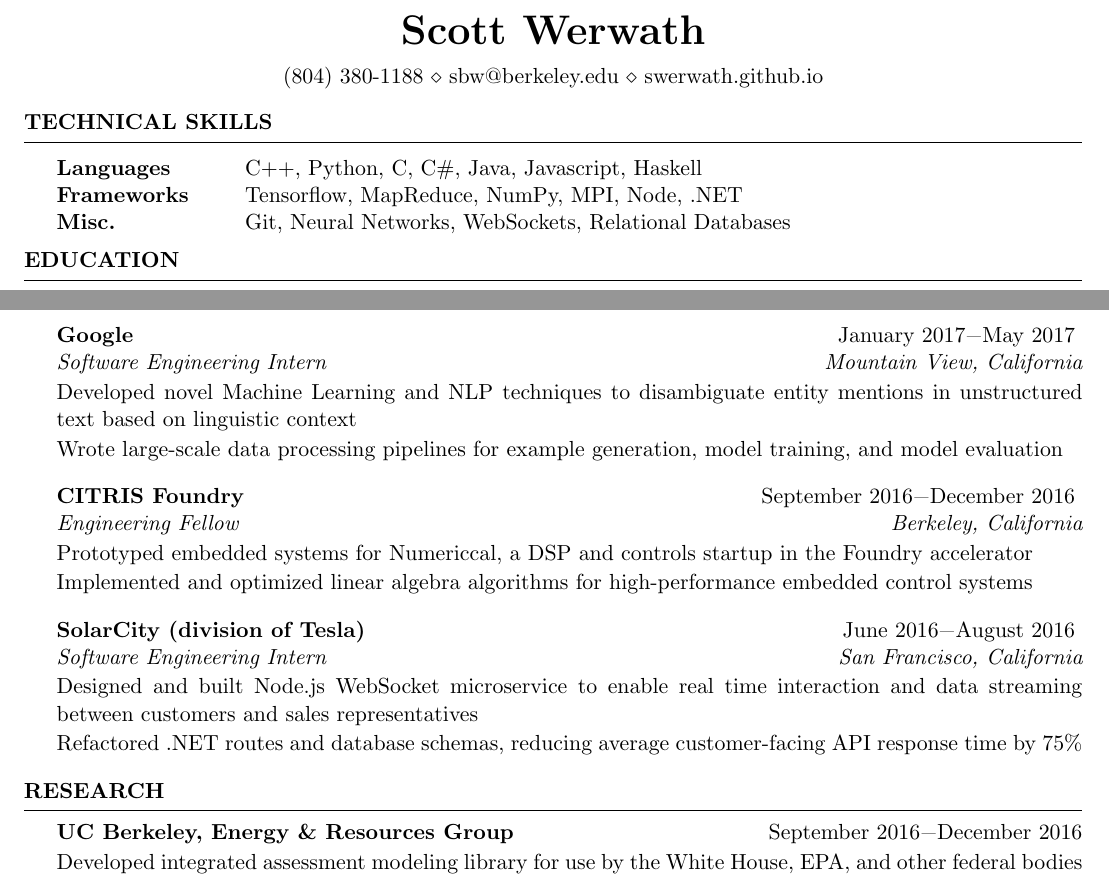
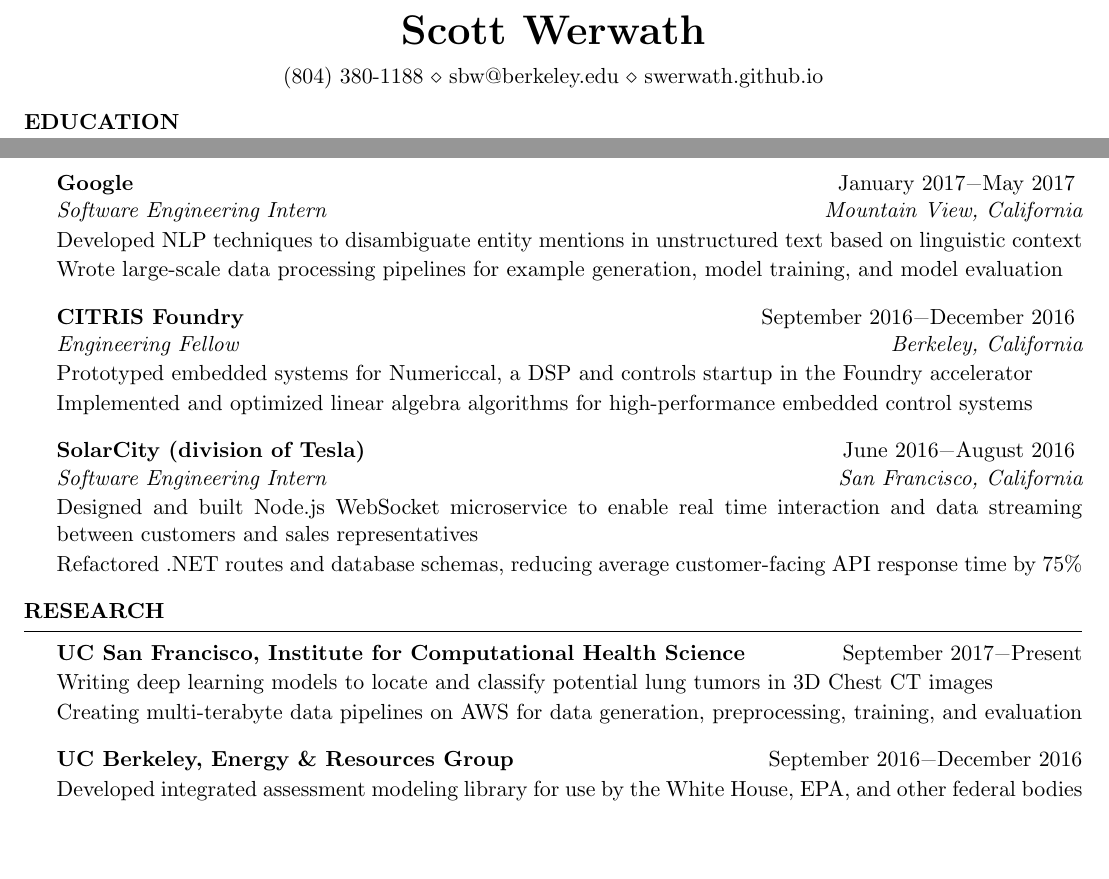
Before and after one commit to swerwath/swerwath.github.io, a LaTeX CV (resume/ScottWerwathCV.tex): two parts of the page, joined at a grey line, cut so that both start at the same text, the shorter picture padded with empty space. Compiled offline with pdfLaTeX.

Commit message:
Updated CV

```diff
--- a/resume/ScottWerwathCV.tex
+++ b/resume/ScottWerwathCV.tex
@@ -34,15 +34,6 @@
 %	TECHNICAL STRENGTHS SECTION
 %----------------------------------------------------------------------------------------
 
-\begin{rSection}{Technical Skills}
-\begin{tabular}{ @{} >{\bfseries}l @{\hspace{6ex}} l }
-Languages & C++, Python, C, C\#, Java, Javascript, Haskell \\
-Frameworks & Tensorflow, MapReduce, NumPy, MPI, Node, .NET \\
-Misc. & Git, Neural Networks, WebSockets, Relational Databases
-\end{tabular}
-
-\end{rSection}
-
 %----------------------------------------------------------------------------------------
 %	EDUCATION SECTION
 %----------------------------------------------------------------------------------------
@@ -62,7 +53,7 @@
 \item[] Integrated new service into profiling tool deployed across every host in Facebook's fleet, reducing its p90 memory usage by 20\% and allowing for the use of more accurate sampling techniques
 \end{rSubsection}
 \begin{rSubsection}{Google}{January 2017\textminus May 2017}{Software Engineering Intern}{Mountain View, California}
-\item[] Developed novel Machine Learning and NLP techniques to disambiguate entity mentions in unstructured text based on linguistic context
+\item[] Developed NLP techniques to disambiguate entity mentions in unstructured text based on linguistic context
 \item[] Wrote large-scale data processing pipelines for example generation, model training, and model evaluation
 \end{rSubsection}
 \begin{rSubsection}{CITRIS Foundry}{September 2016\textminus December 2016}{Engineering Fellow}{Berkeley, California}
@@ -78,6 +69,10 @@
 
 
 \begin{rSection}{Research}
+\begin{rSubsection}{UC San Francisco,  Institute for Computational Health Science}{September 2017\textminus Present}{}{}
+\item[] Writing deep learning models to locate and classify potential lung tumors in 3D Chest CT images
+\item[] Creating multi-terabyte data pipelines on AWS for data generation, preprocessing, training, and evaluation
+\end{rSubsection}
 \begin{rSubsection}{UC Berkeley, Energy \& Resources Group}{September 2016\textminus December 2016}{}{}
 \item[] Developed integrated assessment modeling library for use by the White House, EPA, and other federal bodies to estimate the economic and environmental effects of policy decisions
 \item[] Augmented Julia library to allow users to run Monte Carlo simulations across computing clusters
```
Also changed, not shown: resume/ScottWerwathCV.pdf, resume/ScottWerwathResume.pdf, 3 other files.
